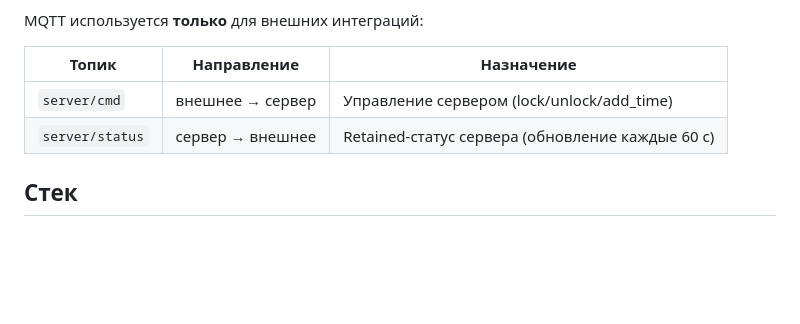
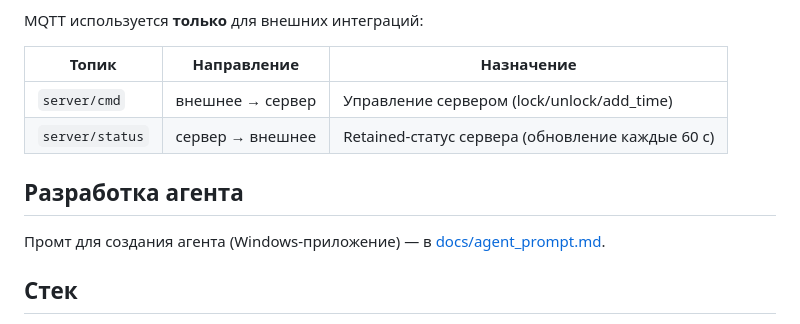
Before and after one commit to XanderEVG/desk-curfew-server, a Markdown page: README.md, the part around the change. Drawn GitHub-style; blank space fills up the shorter version.

```diff
--- a/README.md
+++ b/README.md
@@ -20,6 +20,10 @@ MQTT используется **только** для внешних интег
 | --- | --- | --- |
 | `server/cmd` | внешнее → сервер | Управление сервером (lock/unlock/add_time) |
 | `server/status` | сервер → внешнее | Retained-статус сервера (обновление каждые 60 с) |
+
+## Разработка агента
+
+Промт для создания агента (Windows-приложение) — в [docs/agent_prompt.md](docs/agent_prompt.md).
 
 ## Стек
 
```
Also changed, not shown: docs/agent_http_protocol.md (+11 -6 lines), docs/agent_prompt.md (added, +184 -0 lines).
